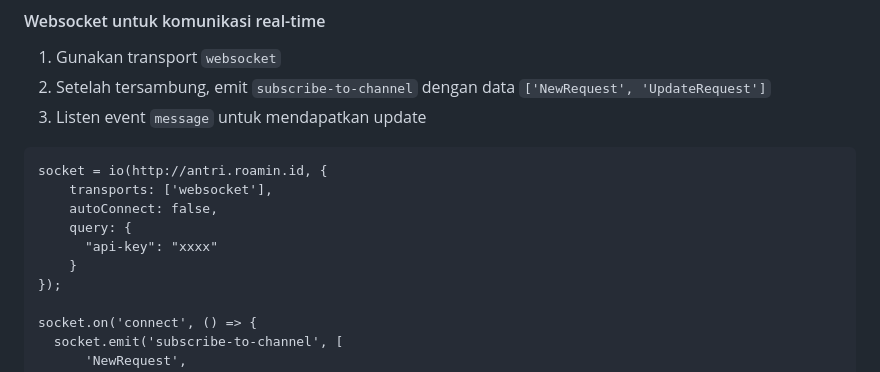
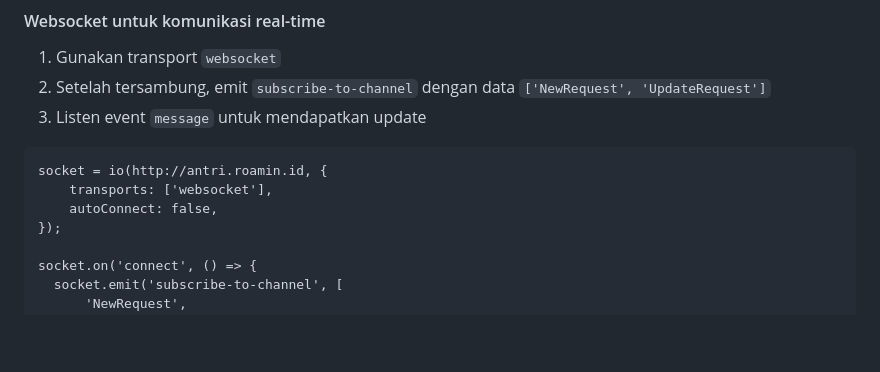
Before and after one commit to roamin-id/roamin-id.github.io, a Markdown page: README.md, the part around the change. Drawn GitHub-style; blank space fills up the shorter version.

```diff
--- a/README.md
+++ b/README.md
@@ -125,9 +125,6 @@ SUCCESS RESPONSE:
 socket = io(http://antri.roamin.id, {
     transports: ['websocket'],
     autoConnect: false,
-    query: {
-      "api-key": "xxxx"
-    }
 });
 
 socket.on('connect', () => {
```
